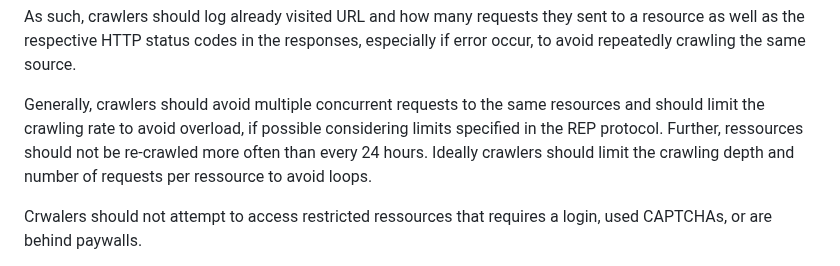
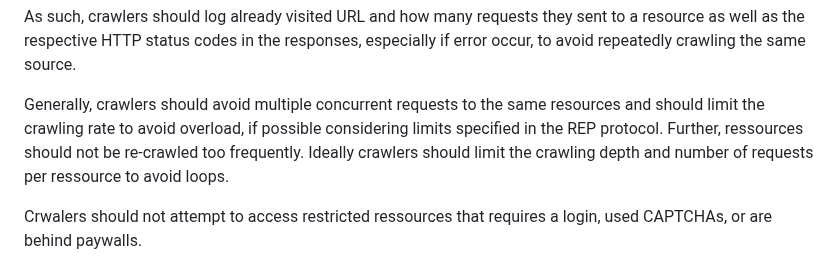
Before and after one commit to garyillyes/cbcp, a Markdown page: draft-illyes-cbcp.md, the part around the change. Drawn GitHub-style.

Commit message:
Update draft-illyes-cbcp.md
Co-authored-by: mirjak <mirja.kuehlewind@ericsson.com>

```diff
--- a/draft-illyes-cbcp.md
+++ b/draft-illyes-cbcp.md
@@ -107,7 +107,7 @@ especially if error occur, to avoid repeatedly crawling the same source.
 
 Generally, crawlers should avoid multiple concurrent requests to the same resources
 and should limit the crawling rate to avoid overload, if possible considering limits specified in
-the REP protocol. Further, ressources should not be re-crawled more often than every 24 hours.
+the REP protocol. Further, ressources should not be re-crawled too frequently.
 Ideally crawlers should limit the crawling depth and number of requests
 per ressource to avoid loops.
 
```
